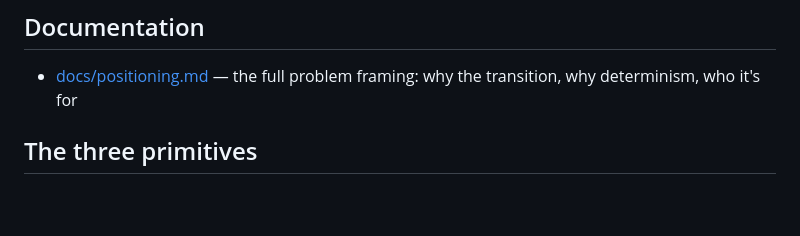
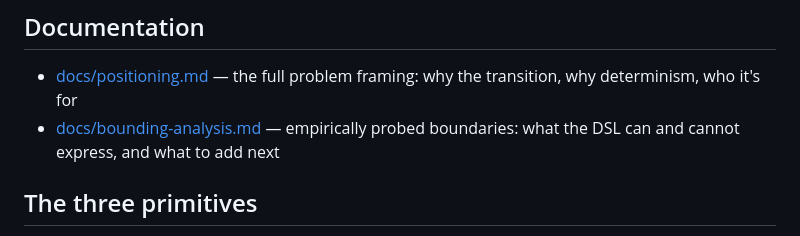
Before and after one commit to taretakt/miter, a Markdown page: README.md, the part around the change. GitHub-like rendering; blank space fills up the shorter version.

Commit message:
docs: bounding analysis — empirically probed DSL limits and extension path

```diff
--- a/README.md
+++ b/README.md
@@ -40,6 +40,7 @@ END
 ## Documentation
 
 - [docs/positioning.md](docs/positioning.md) — the full problem framing: why the transition, why determinism, who it's for
+- [docs/bounding-analysis.md](docs/bounding-analysis.md) — empirically probed boundaries: what the DSL can and cannot express, and what to add next
 
 ## The three primitives
 
```
Also changed, not shown: docs/bounding-analysis.md (added, +93 -0 lines).
